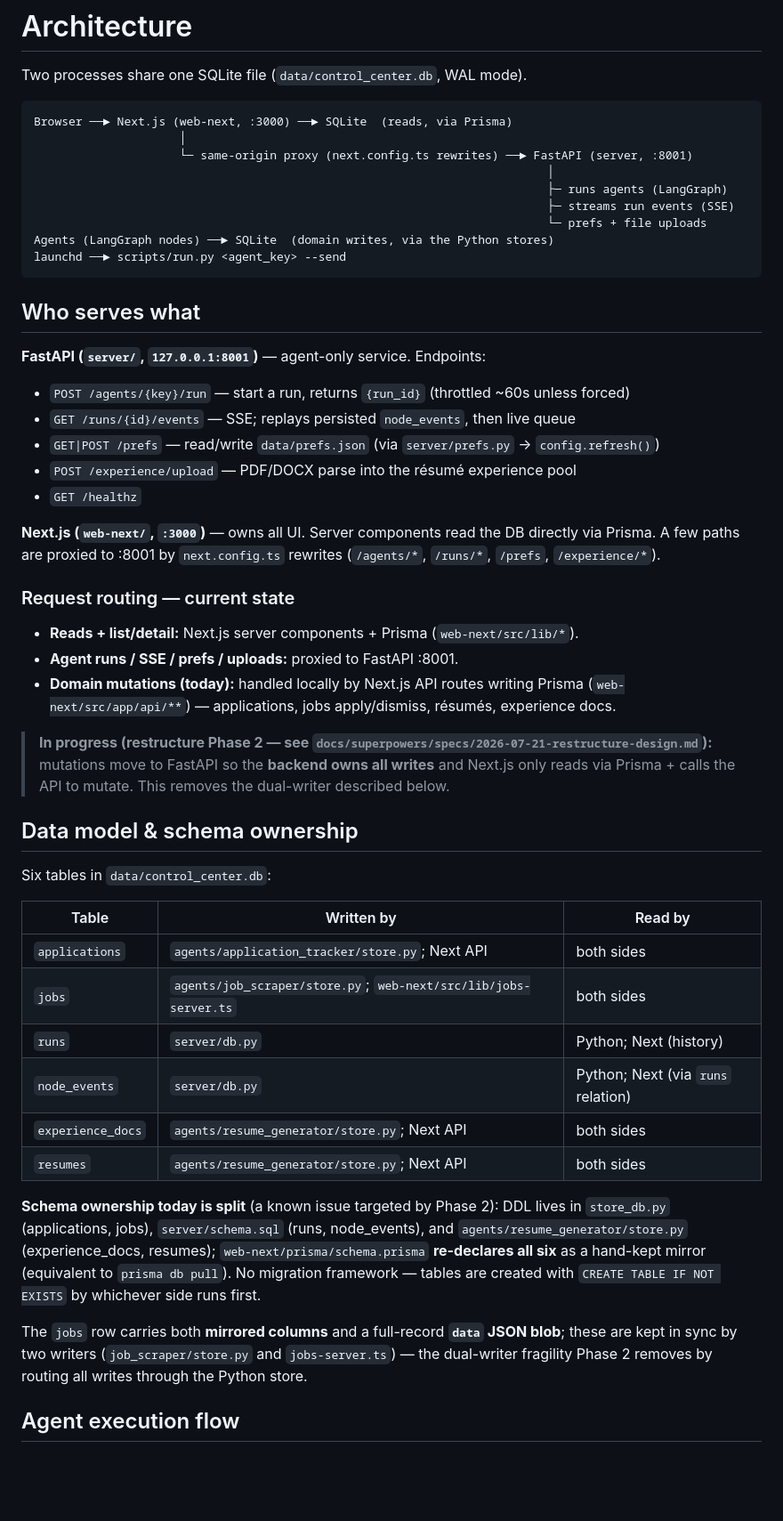
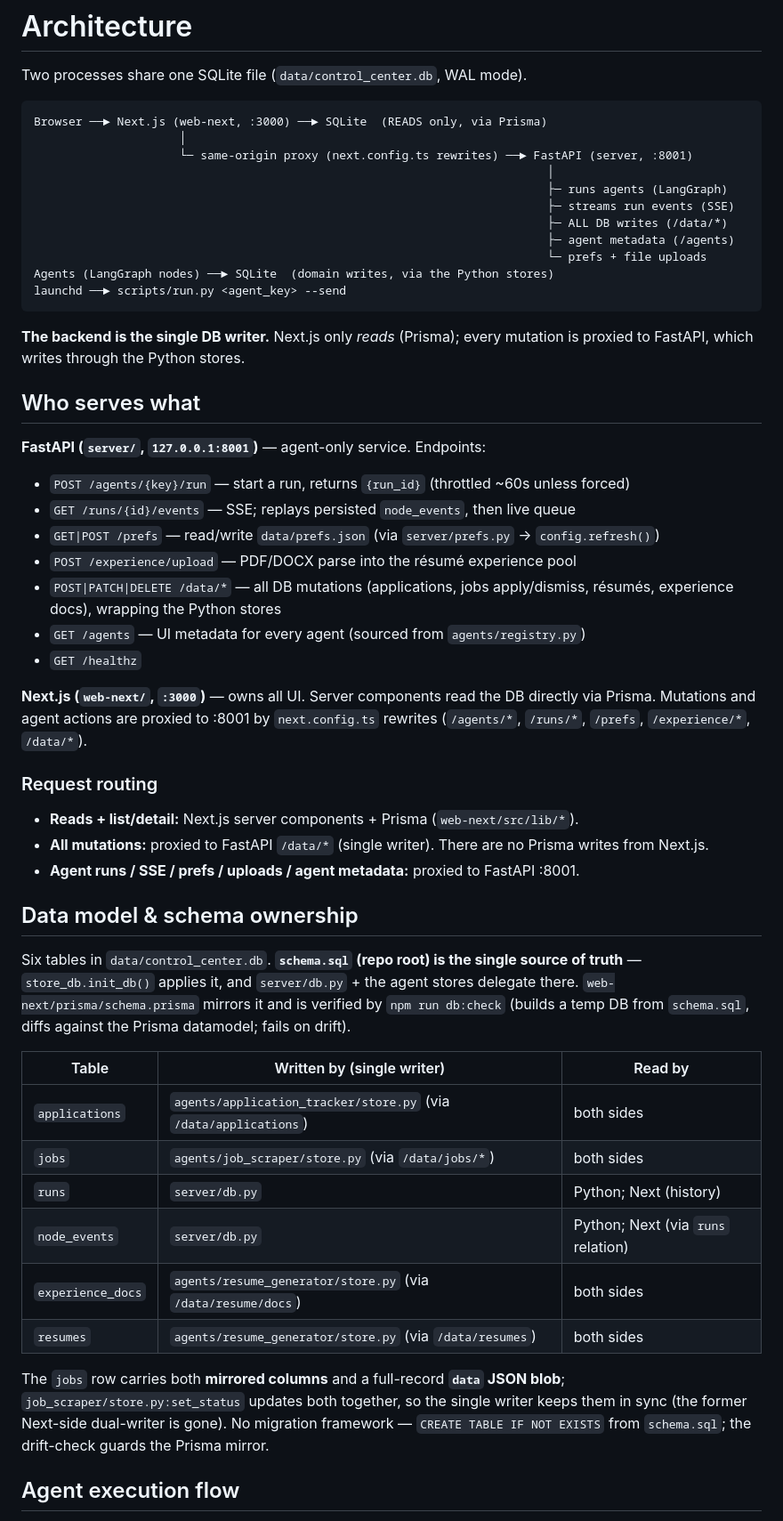
Before and after one commit to kayla177/Agent, a Markdown page: ARCHITECTURE.md, the part around the change. Shown at 89% size. Drawn GitHub-style; blank space fills up the shorter version.

Commit message:
docs: update ARCHITECTURE for single-schema + single-writer data layer
Reflect the completed Phase 2: schema.sql is the single source of truth (with
npm run db:check drift guard), the backend is the single DB writer (all mutations
via /data/*), the jobs dual-writer is gone, and GET /agents serves UI metadata.

Co-Authored-By: Claude Opus 4.8 (1M context) <noreply@anthropic.com>

````diff
--- a/ARCHITECTURE.md
+++ b/ARCHITECTURE.md
@@ -3,16 +3,21 @@
 Two processes share one SQLite file (`data/control_center.db`, WAL mode).
 
 ```
-Browser ──► Next.js (web-next, :3000) ──► SQLite  (reads, via Prisma)
+Browser ──► Next.js (web-next, :3000) ──► SQLite  (READS only, via Prisma)
                      │
                      └─ same-origin proxy (next.config.ts rewrites) ──► FastAPI (server, :8001)
                                                                           │
                                                                           ├─ runs agents (LangGraph)
                                                                           ├─ streams run events (SSE)
+                                                                          ├─ ALL DB writes (/data/*)
+                                                                          ├─ agent metadata (/agents)
                                                                           └─ prefs + file uploads
 Agents (LangGraph nodes) ──► SQLite  (domain writes, via the Python stores)
 launchd ──► scripts/run.py <agent_key> --send
 ```
+
+**The backend is the single DB writer.** Next.js only *reads* (Prisma); every
+mutation is proxied to FastAPI, which writes through the Python stores.
 
 ## Who serves what
 
@@ -21,44 +26,41 @@ launchd ──► scripts/run.py <agent_key> --send
 - `GET /runs/{id}/events` — SSE; replays persisted `node_events`, then live queue
 - `GET|POST /prefs` — read/write `data/prefs.json` (via `server/prefs.py` → `config.refresh()`)
 - `POST /experience/upload` — PDF/DOCX parse into the résumé experience pool
+- `POST|PATCH|DELETE /data/*` — all DB mutations (applications, jobs apply/dismiss,
+  résumés, experience docs), wrapping the Python stores
+- `GET /agents` — UI metadata for every agent (sourced from `agents/registry.py`)
 - `GET /healthz`
 
 **Next.js (`web-next/`, `:3000`)** — owns all UI. Server components read the DB directly
-via Prisma. A few paths are proxied to :8001 by `next.config.ts` rewrites
-(`/agents/*`, `/runs/*`, `/prefs`, `/experience/*`).
+via Prisma. Mutations and agent actions are proxied to :8001 by `next.config.ts` rewrites
+(`/agents/*`, `/runs/*`, `/prefs`, `/experience/*`, `/data/*`).
 
-### Request routing — current state
+### Request routing
 - **Reads + list/detail:** Next.js server components + Prisma (`web-next/src/lib/*`).
-- **Agent runs / SSE / prefs / uploads:** proxied to FastAPI :8001.
-- **Domain mutations (today):** handled locally by Next.js API routes writing Prisma
-  (`web-next/src/app/api/**`) — applications, jobs apply/dismiss, résumés, experience docs.
-
-> **In progress (restructure Phase 2 — see `docs/superpowers/specs/2026-07-21-restructure-design.md`):**
-> mutations move to FastAPI so the **backend owns all writes** and Next.js only reads via
-> Prisma + calls the API to mutate. This removes the dual-writer described below.
+- **All mutations:** proxied to FastAPI `/data/*` (single writer). There are no
+  Prisma writes from Next.js.
+- **Agent runs / SSE / prefs / uploads / agent metadata:** proxied to FastAPI :8001.
 
 ## Data model & schema ownership
 
-Six tables in `data/control_center.db`:
+Six tables in `data/control_center.db`. **`schema.sql` (repo root) is the single source of
+truth** — `store_db.init_db()` applies it, and `server/db.py` + the agent stores delegate
+there. `web-next/prisma/schema.prisma` mirrors it and is verified by `npm run db:check`
+(builds a temp DB from `schema.sql`, diffs against the Prisma datamodel; fails on drift).
 
-| Table | Written by | Read by |
+| Table | Written by (single writer) | Read by |
 |---|---|---|
-| `applications` | `agents/application_tracker/store.py`; Next API | both sides |
-| `jobs` | `agents/job_scraper/store.py`; `web-next/src/lib/jobs-server.ts` | both sides |
+| `applications` | `agents/application_tracker/store.py` (via `/data/applications`) | both sides |
+| `jobs` | `agents/job_scraper/store.py` (via `/data/jobs/*`) | both sides |
 | `runs` | `server/db.py` | Python; Next (history) |
 | `node_events` | `server/db.py` | Python; Next (via `runs` relation) |
-| `experience_docs` | `agents/resume_generator/store.py`; Next API | both sides |
-| `resumes` | `agents/resume_generator/store.py`; Next API | both sides |
-
-**Schema ownership today is split** (a known issue targeted by Phase 2): DDL lives in
-`store_db.py` (applications, jobs), `server/schema.sql` (runs, node_events), and
-`agents/resume_generator/store.py` (experience_docs, resumes); `web-next/prisma/schema.prisma`
-**re-declares all six** as a hand-kept mirror (equivalent to `prisma db pull`). No migration
-framework — tables are created with `CREATE TABLE IF NOT EXISTS` by whichever side runs first.
+| `experience_docs` | `agents/resume_generator/store.py` (via `/data/resume/docs`) | both sides |
+| `resumes` | `agents/resume_generator/store.py` (via `/data/resumes`) | both sides |
 
 The `jobs` row carries both **mirrored columns** and a full-record **`data` JSON blob**;
-these are kept in sync by two writers (`job_scraper/store.py` and `jobs-server.ts`) — the
-dual-writer fragility Phase 2 removes by routing all writes through the Python store.
+`job_scraper/store.py:set_status` updates both together, so the single writer keeps them in
+sync (the former Next-side dual-writer is gone). No migration framework — `CREATE TABLE IF
+NOT EXISTS` from `schema.sql`; the drift-check guards the Prisma mirror.
 
 ## Agent execution flow
 
````
